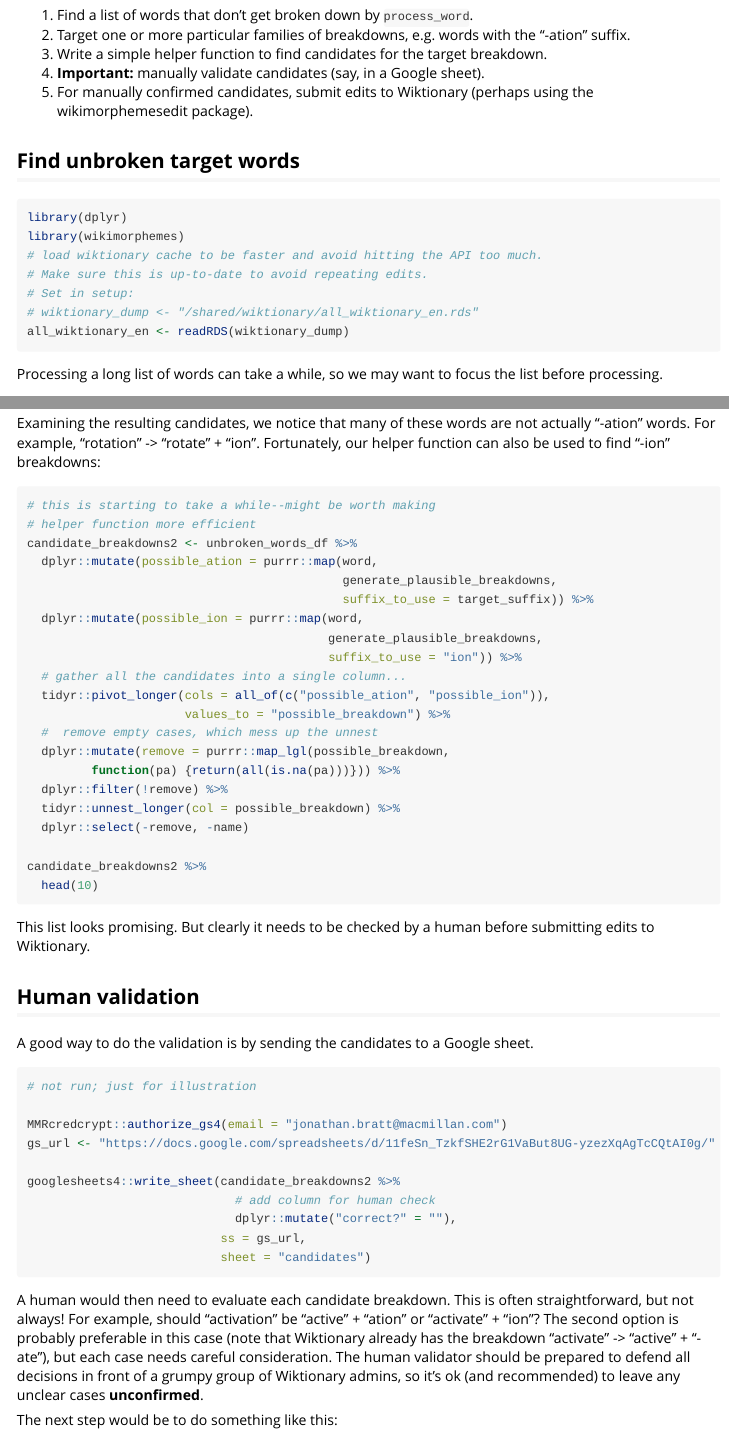
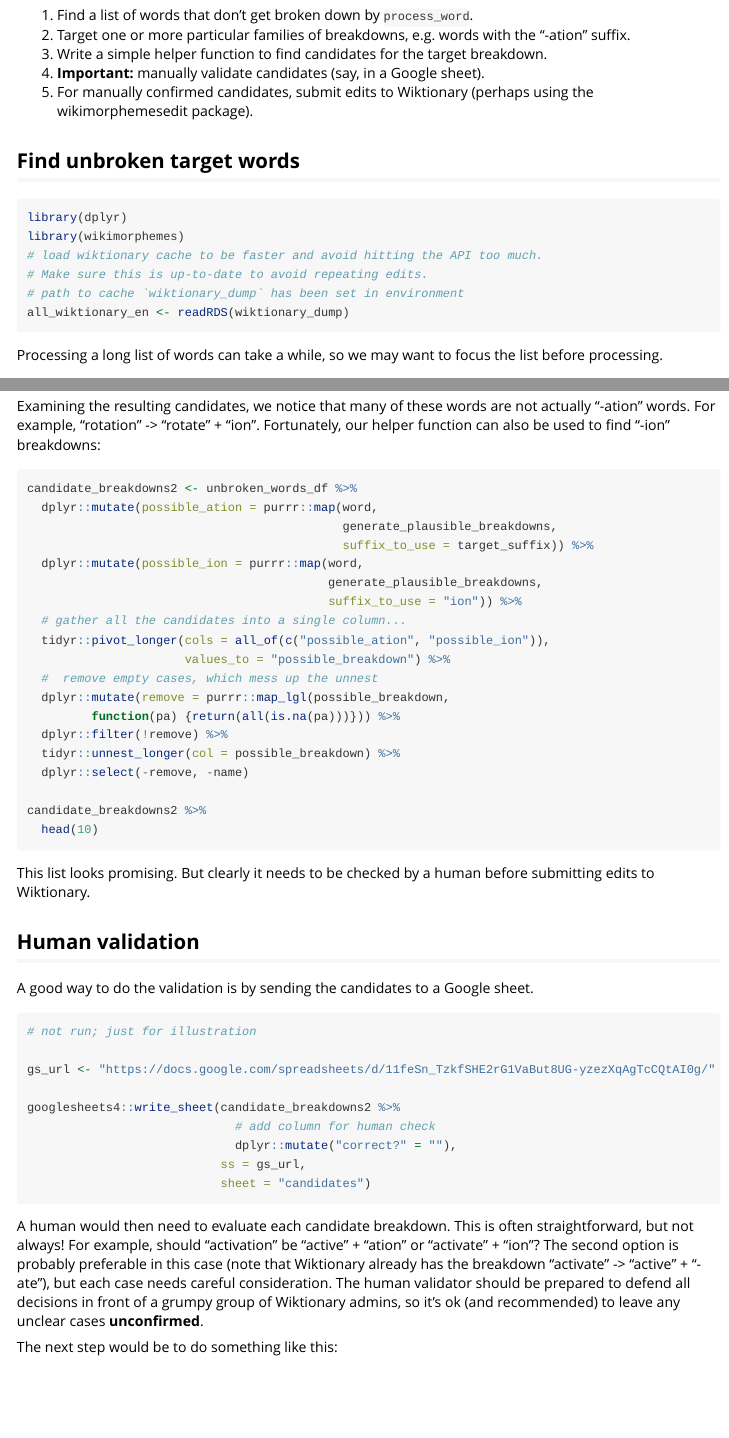
Before and after one commit to macmillancontentscience/wikimorphemes, an R Markdown document (vignettes/identifying_edits.Rmd): the page in a window 1100 px wide, from 170 px down, and a second part further down, joined at a grey line. Rendered offline with R 4.5, knitr and Pandoc, with nearby package versions.

Commit message:
edits from review

````diff
--- a/vignettes/identifying_edits.Rmd
+++ b/vignettes/identifying_edits.Rmd
@@ -40,8 +40,7 @@ library(dplyr)
 library(wikimorphemes)
 # load wiktionary cache to be faster and avoid hitting the API too much.
 # Make sure this is up-to-date to avoid repeating edits.
-# Set in setup:
-# wiktionary_dump <- "/shared/wiktionary/all_wiktionary_en.rds"
+# path to cache `wiktionary_dump` has been set in environment
 all_wiktionary_en <- readRDS(wiktionary_dump)
 ```
 
@@ -144,8 +143,6 @@ actually "-ation" words. For example, "rotation" -> "rotate" + "ion".
 Fortunately, our helper function can also be used to find "-ion" breakdowns:
 
 ```{r}
-# this is starting to take a while--might be worth making
-# helper function more efficient
 candidate_breakdowns2 <- unbroken_words_df %>%
   dplyr::mutate(possible_ation = purrr::map(word,
                                             generate_plausible_breakdowns,
@@ -177,7 +174,6 @@ A good way to do the validation is by sending the candidates to a Google sheet.
 ```{r, eval = FALSE}
 # not run; just for illustration
 
-MMRcredcrypt::authorize_gs4(email = "jonathan.bratt@macmillan.com")
 gs_url <- "https://docs.google.com/spreadsheets/d/11feSn_TzkfSHE2rG1VaBut8UG-yzezXqAgTcCQtAI0g/"
 
 googlesheets4::write_sheet(candidate_breakdowns2 %>%
````
Also changed, not shown: vignettes/identifying_edits.Rmd (5 more changed lines).
